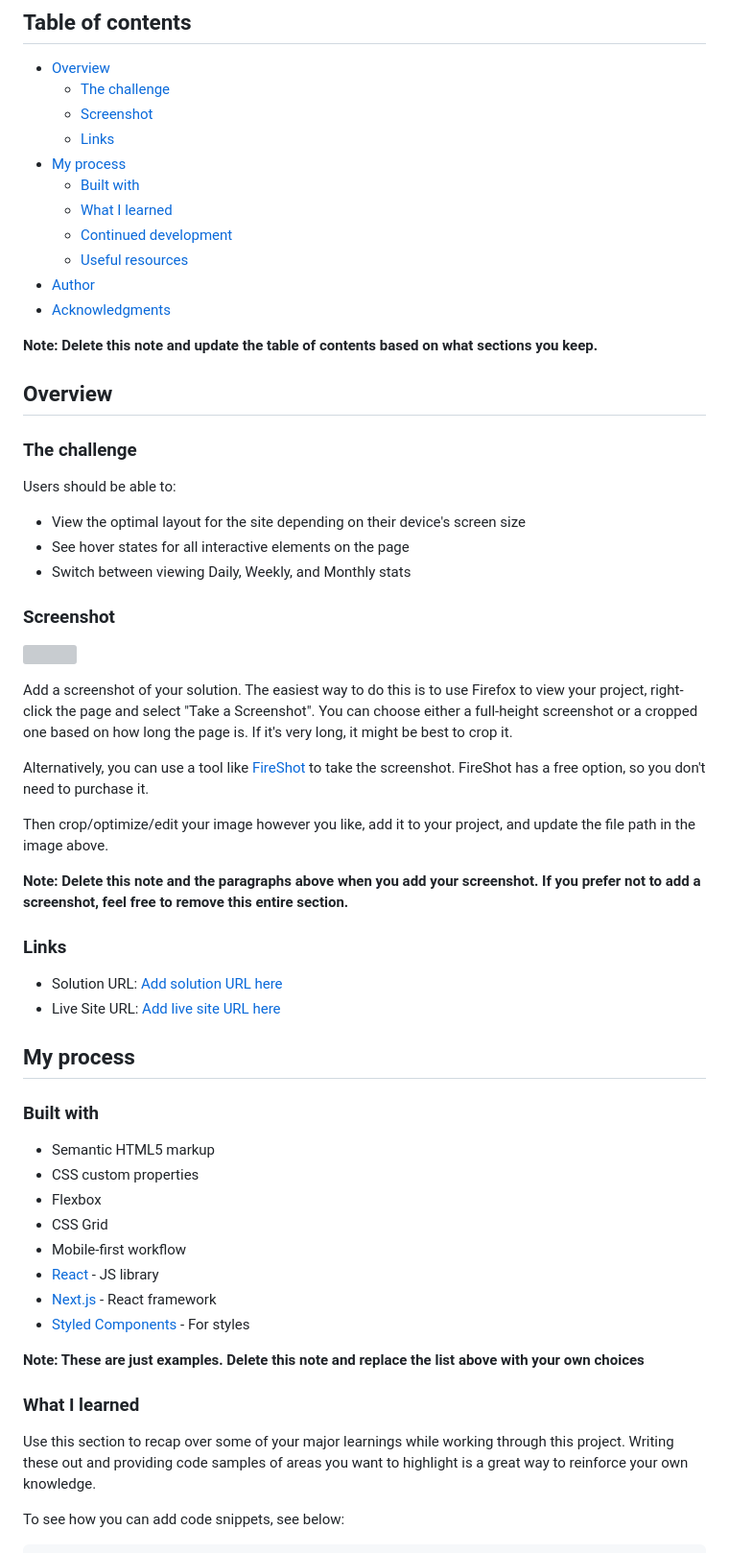
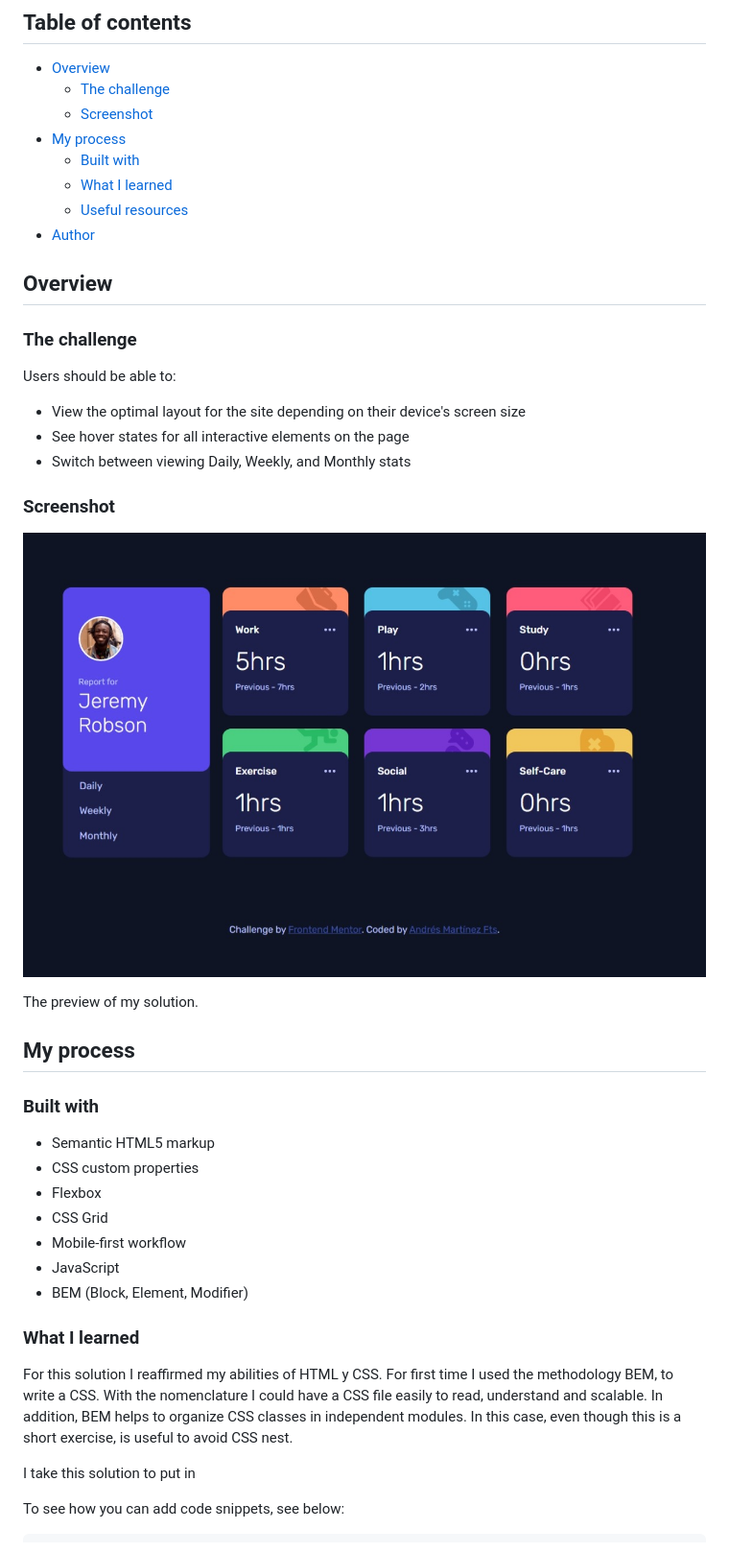
Before and after one commit to andresmtzf/time-tracking-dashboard, a Markdown page: README-template.md, the part around the change printed below. Shown: that part at 96% size. GitHub-like rendering; pictures changed too: design/own-screenshot-tracking.jpeg (added); grey boxes are pictures that could not be loaded.

Commit message:
README acutalizado

```diff
--- a/README-template.md
+++ b/README-template.md
@@ -7,16 +7,11 @@ This is a solution to the [Time tracking dashboard challenge on Frontend Mentor]
 - [Overview](#overview)
   - [The challenge](#the-challenge)
   - [Screenshot](#screenshot)
-  - [Links](#links)
 - [My process](#my-process)
   - [Built with](#built-with)
   - [What I learned](#what-i-learned)
-  - [Continued development](#continued-development)
   - [Useful resources](#useful-resources)
 - [Author](#author)
-- [Acknowledgments](#acknowledgments)
-
-**Note: Delete this note and update the table of contents based on what sections you keep.**
 
 ## Overview
 
@@ -30,20 +25,9 @@ Users should be able to:
 
 ### Screenshot
 
-![](./screenshot.jpg)
+![My own design preview for the Time tracking dashboard coding challenge](./design/own-screenshot-tracking.jpeg)
 
-Add a screenshot of your solution. The easiest way to do this is to use Firefox to view your project, right-click the page and select "Take a Screenshot". You can choose either a full-height screenshot or a cropped one based on how long the page is. If it's very long, it might be best to crop it.
-
-Alternatively, you can use a tool like [FireShot](https://getfireshot.com/) to take the screenshot. FireShot has a free option, so you don't need to purchase it.
-
-Then crop/optimize/edit your image however you like, add it to your project, and update the file path in the image above.
-
-**Note: Delete this note and the paragraphs above when you add your screenshot. If you prefer not to add a screenshot, feel free to remove this entire section.**
-
-### Links
-
-- Solution URL: [Add solution URL here](https://your-solution-url.com)
-- Live Site URL: [Add live site URL here](https://your-live-site-url.com)
+The preview of my solution.
 
 ## My process
 
@@ -54,15 +38,17 @@ Then crop/optimize/edit your image however you like, add it to your project, and
 - Flexbox
 - CSS Grid
 - Mobile-first workflow
-- [React](https://reactjs.org/) - JS library
-- [Next.js](https://nextjs.org/) - React framework
-- [Styled Components](https://styled-components.com/) - For styles
-
-**Note: These are just examples. Delete this note and replace the list above with your own choices**
+- JavaScript
+- BEM (Block, Element, Modifier)
 
 ### What I learned
 
-Use this section to recap over some of your major learnings while working through this project. Writing these out and providing code samples of areas you want to highlight is a great way to reinforce your own knowledge.
+For this solution I reaffirmed my abilities of HTML y CSS.
+For first time I used the methodology BEM, to write a CSS.
+With the nomenclature I could  have a CSS file easily to read, understand and scalable. In addition, BEM helps to organize CSS classes in independent modules.
+In this case, even though this is a short exercise, is useful to avoid CSS nest.
+
+I take this solution to put in
 
 To see how you can add code snippets, see below:
 
```
Also changed, not shown: other parts of README-template.md (+16 -31 lines), README.md (deleted, +0 -99 lines), 1 other file.
